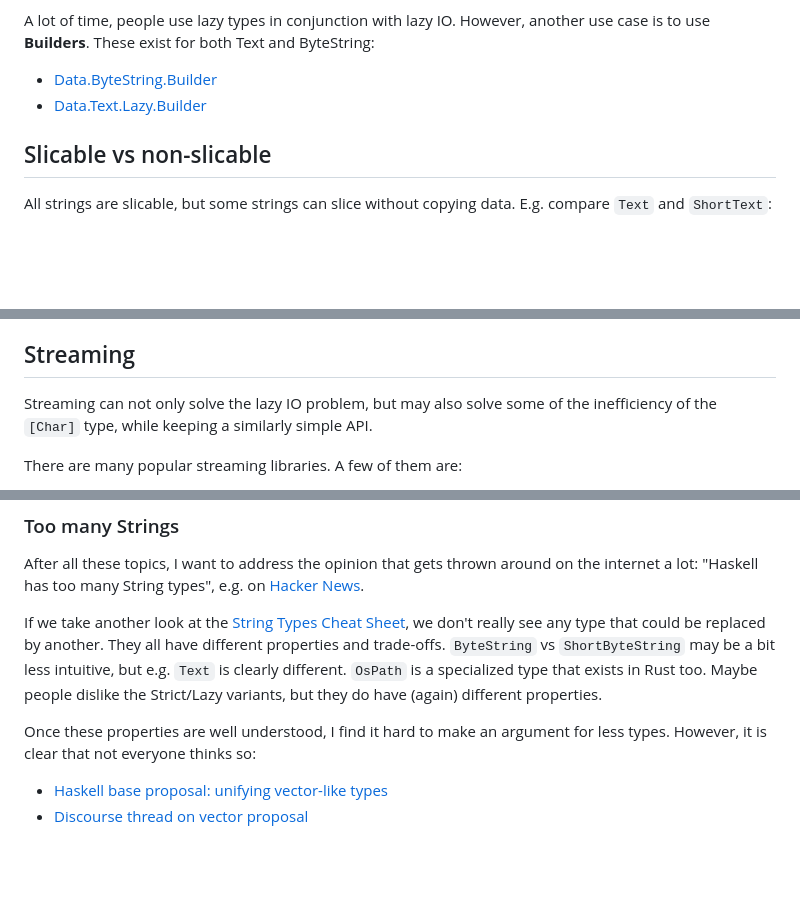
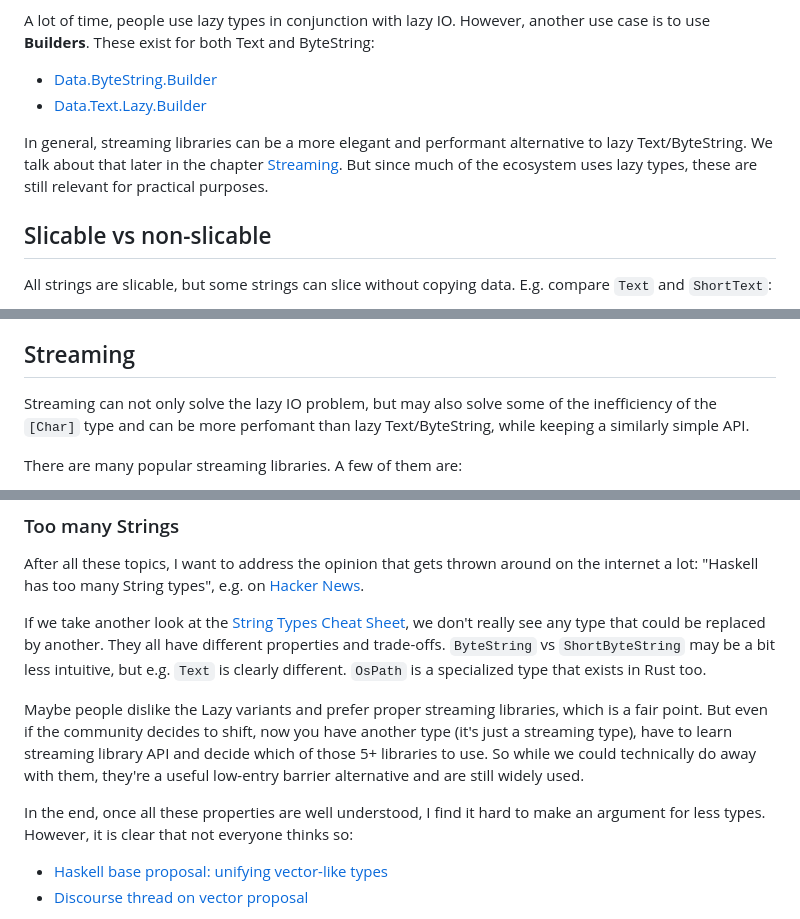
Before and after one commit to hasufell/hasufell.github.io, a Markdown page: posts/2024-05-07-ultimate-string-guide.md, 3 parts joined by grey strips. Drawn GitHub-style; blank space fills up the shorter version.

Commit message:
Smaller adjustments

```diff
--- a/posts/2024-05-07-ultimate-string-guide.md
+++ b/posts/2024-05-07-ultimate-string-guide.md
@@ -797,6 +797,10 @@ A lot of time, people use lazy types in conjunction with lazy IO. However, anoth
 - [Data.ByteString.Builder](https://hackage.haskell.org/package/bytestring-0.12.1.0/docs/Data-ByteString-Builder.html)
 - [Data.Text.Lazy.Builder](https://hackage.haskell.org/package/text-2.1.1/docs/Data-Text-Lazy-Builder.html)
 
+In general, streaming libraries can be a more elegant and performant alternative to lazy Text/ByteString.
+We talk about that later in the chapter [Streaming](#streaming). But since much of the ecosystem uses
+lazy types, these are still relevant for practical purposes.
+
 ## Slicable vs non-slicable
 
 All strings are slicable, but some strings can slice without copying data. E.g. compare `Text` and `ShortText`:
@@ -1258,8 +1262,8 @@ It is better to use a proper streaming library.
 ## Streaming
 
 Streaming can not only solve the lazy IO problem, but may also
-solve some of the inefficiency of the `[Char]` type, while keeping a similarly
-simple API.
+solve some of the inefficiency of the `[Char]` type and can be more perfomant than lazy Text/ByteString,
+while keeping a similarly simple API.
 
 There are many popular streaming libraries. A few of them are:
 
@@ -1379,10 +1383,16 @@ If we take another look at the [String Types Cheat Sheet](#string-types-cheat-sh
 we don't really see any type that could be replaced by another. They all have
 different properties and trade-offs. `ByteString` vs `ShortByteString` may be
 a bit less intuitive, but e.g. `Text` is clearly different. `OsPath`
-is a specialized type that exists in Rust too. Maybe people dislike the Strict/Lazy
-variants, but they do have (again) different properties.
+is a specialized type that exists in Rust too.
 
-Once these properties are well understood, I find it hard to make an argument
+Maybe people dislike the Lazy variants and prefer proper streaming libraries,
+which is a fair point. But even if the community decides to shift, now you have
+another type (it's just a streaming type), have to learn streaming library API
+and decide which of those 5+ libraries to use. So while we could technically do
+away with them, they're a useful low-entry barrier alternative and are still
+widely used.
+
+In the end, once all these properties are well understood, I find it hard to make an argument
 for less types. However, it is clear that not everyone thinks so:
 
 - [Haskell base proposal: unifying vector-like types](https://www.snoyman.com/blog/2021/03/haskell-base-proposal/)
```
Also changed, not shown: other parts of posts/2024-05-07-ultimate-string-guide.md (+2 -2 lines).
